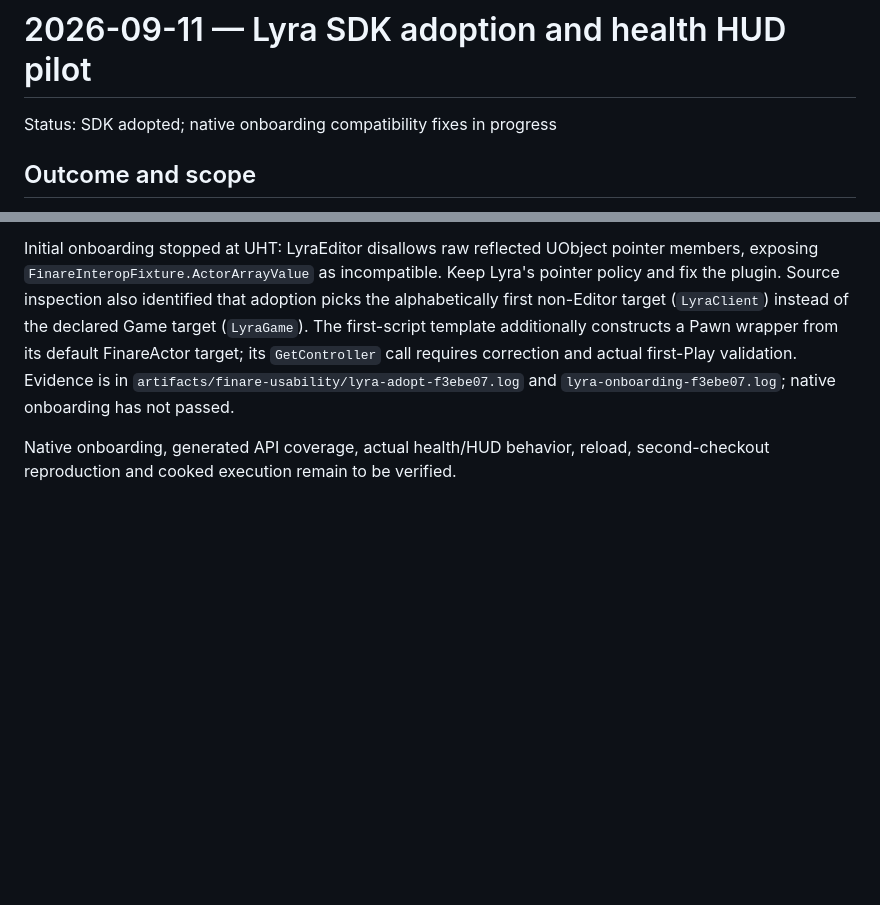
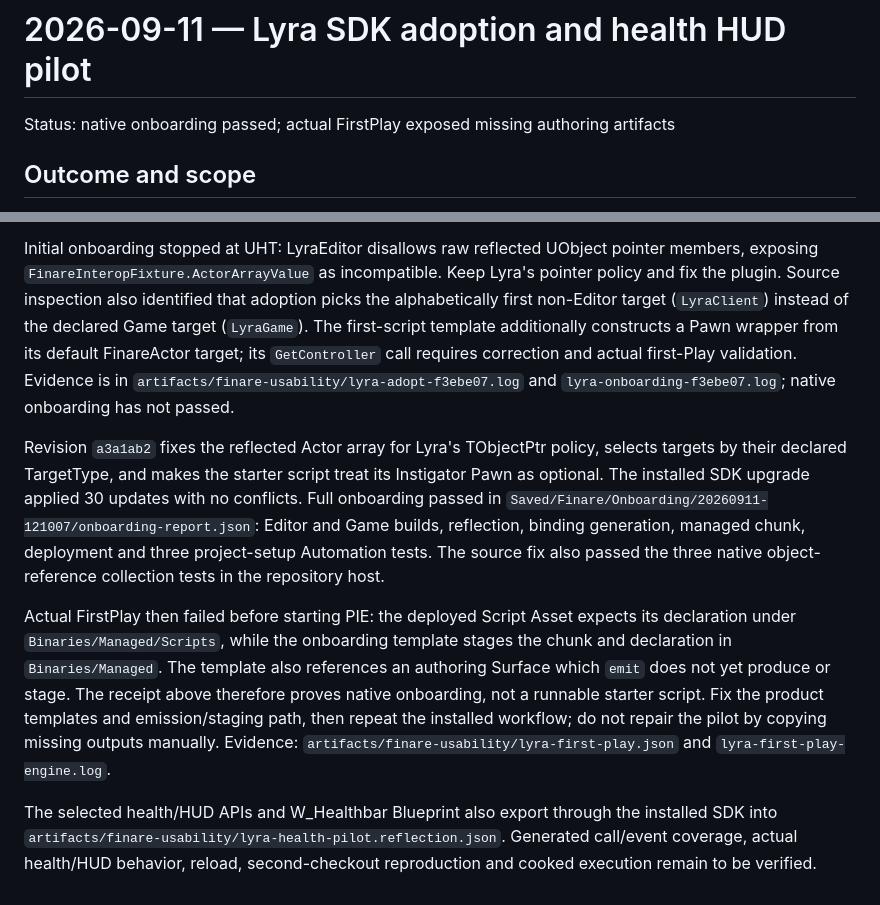
Before and after one commit to whisper3zzz/FinareScript, a Markdown page: docs/plans/2026-09-11-lyra-pilot.md, 2 parts joined by grey strips. Drawn GitHub-style; blank space fills up the shorter version.

```diff
--- a/docs/plans/2026-09-11-lyra-pilot.md
+++ b/docs/plans/2026-09-11-lyra-pilot.md
@@ -1,6 +1,6 @@
 # 2026-09-11 — Lyra SDK adoption and health HUD pilot
 
-Status: SDK adopted; native onboarding compatibility fixes in progress
+Status: native onboarding passed; actual FirstPlay exposed missing authoring artifacts
 
 ## Outcome and scope
 
@@ -80,5 +80,26 @@ its `GetController` call requires correction and actual first-Play validation.
 Evidence is in `artifacts/finare-usability/lyra-adopt-f3ebe07.log` and
 `lyra-onboarding-f3ebe07.log`; native onboarding has not passed.
 
-Native onboarding, generated API coverage, actual health/HUD behavior, reload,
+Revision `a3a1ab2` fixes the reflected Actor array for Lyra's TObjectPtr policy,
+selects targets by their declared TargetType, and makes the starter script treat
+its Instigator Pawn as optional. The installed SDK upgrade applied 30 updates
+with no conflicts. Full onboarding passed in
+`Saved/Finare/Onboarding/20260911-121007/onboarding-report.json`: Editor and Game
+builds, reflection, binding generation, managed chunk, deployment and three
+project-setup Automation tests. The source fix also passed the three native
+object-reference collection tests in the repository host.
+
+Actual FirstPlay then failed before starting PIE: the deployed Script Asset
+expects its declaration under `Binaries/Managed/Scripts`, while the onboarding
+template stages the chunk and declaration in `Binaries/Managed`. The template
+also references an authoring Surface which `emit` does not yet produce or stage.
+The receipt above therefore proves native onboarding, not a runnable starter
+script. Fix the product templates and emission/staging path, then repeat the
+installed workflow; do not repair the pilot by copying missing outputs manually.
+Evidence: `artifacts/finare-usability/lyra-first-play.json` and
+`lyra-first-play-engine.log`.
+
+The selected health/HUD APIs and W_Healthbar Blueprint also export through the
+installed SDK into `artifacts/finare-usability/lyra-health-pilot.reflection.json`.
+Generated call/event coverage, actual health/HUD behavior, reload,
 second-checkout reproduction and cooked execution remain to be verified.
```
Also changed, not shown: docs/plans/2026-09-09-class-composition.md (+29 -0 lines).
